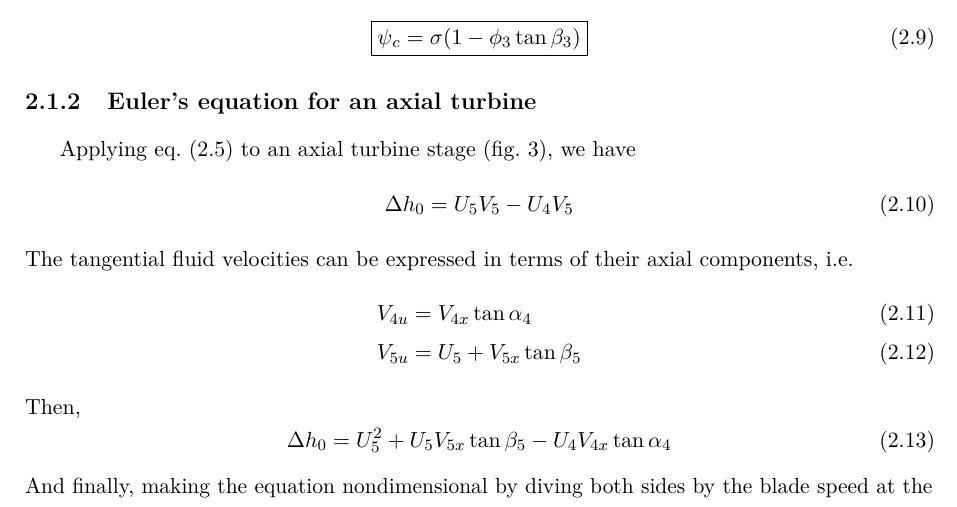
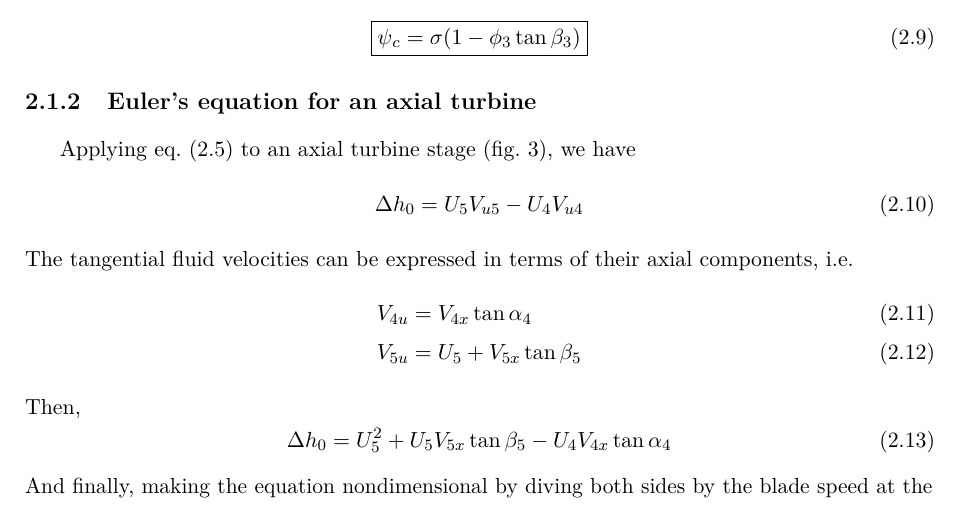
Before and after one commit to alanshepard/tcc, a LaTeX thesis (tcc.tex, which reads text/body/review.tex): part of page 17 of 52, cut so that both start at the same text. Compiled offline with pdfLaTeX.

Commit message:
Correct Euler's equation for the axial turbine

```diff
--- a/text/body/review.tex
+++ b/text/body/review.tex
@@ -102,7 +102,7 @@ In the case of no prewhirl, ${V_u}_2 = 0$, thus
 
 Applying \cref{eqn:euler} to an axial turbine stage (\cref{fig:turbine_euler}), we have
 \begin{equation}
-    \Delta h_0 = U_5V_5-U_4V_5
+    \Delta h_0 = U_5V_{u5}-U_4V_{u4}
 \end{equation}
 The tangential fluid velocities can be expressed in terms of their axial components, i.e.\
 \begin{align}
```
